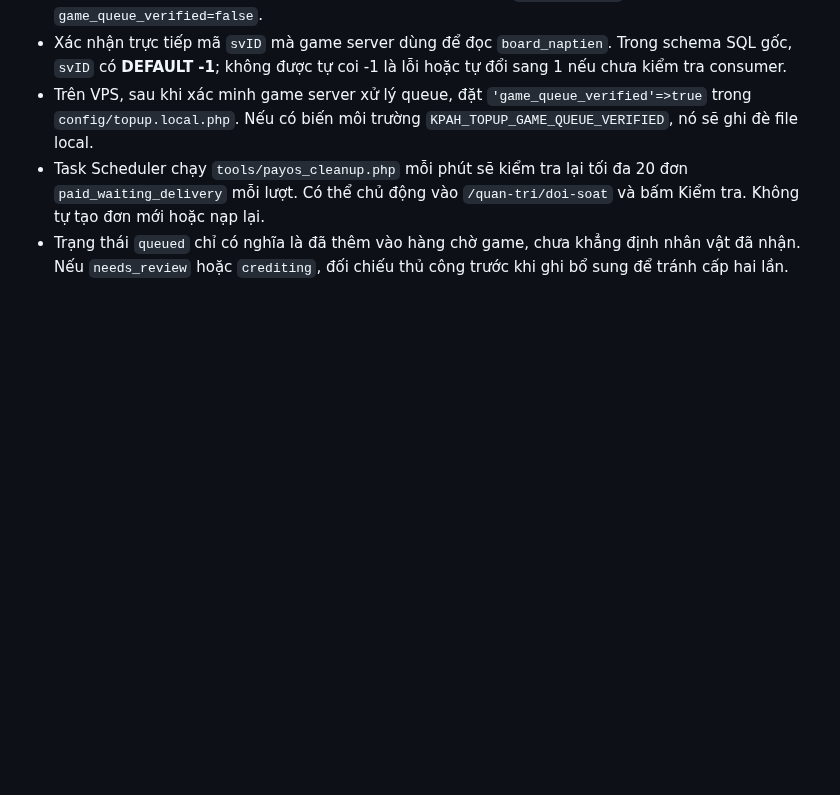
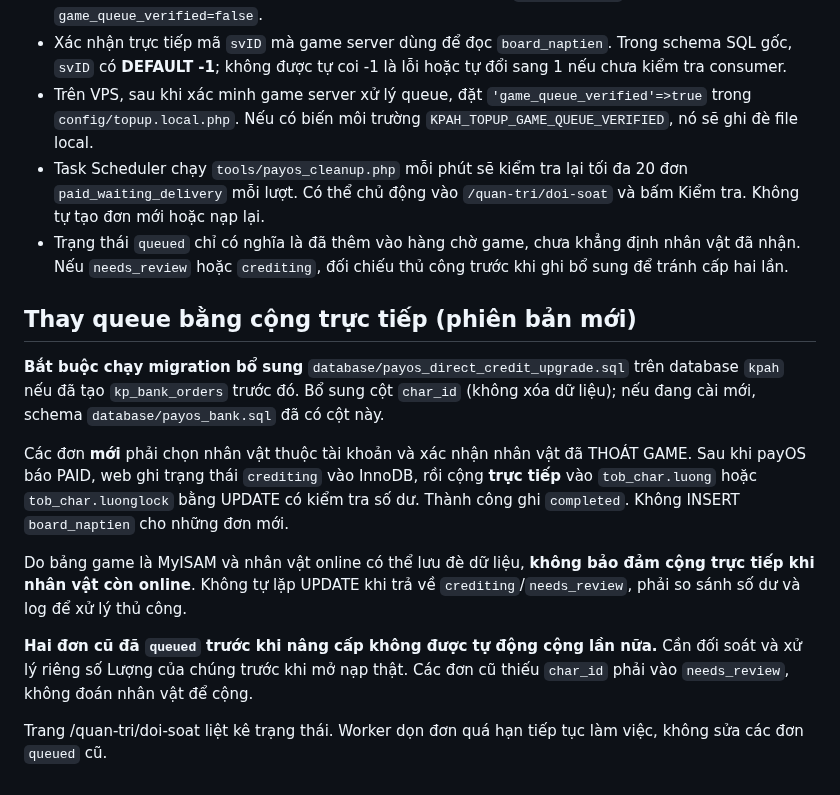
Before and after one commit to thachdeptrai/web-kpah, a Markdown page: docs/PAYOS.md, the part around the change. GitHub-like rendering; blank space fills up the shorter version.

Commit message:
docs(bank): migration and safety precautions for direct character credit

```diff
--- a/docs/PAYOS.md
+++ b/docs/PAYOS.md
@@ -43,3 +43,15 @@ Chỉ chọn `Run whether user is logged on or not` khi tài khoản chạy có
 - Trên VPS, sau khi xác minh game server xử lý queue, đặt `'game_queue_verified'=>true` trong `config/topup.local.php`. Nếu có biến môi trường `KPAH_TOPUP_GAME_QUEUE_VERIFIED`, nó sẽ ghi đè file local.
 - Task Scheduler chạy `tools/payos_cleanup.php` mỗi phút sẽ kiểm tra lại tối đa 20 đơn `paid_waiting_delivery` mỗi lượt. Có thể chủ động vào `/quan-tri/doi-soat` và bấm Kiểm tra. Không tự tạo đơn mới hoặc nạp lại.
 - Trạng thái `queued` chỉ có nghĩa là đã thêm vào hàng chờ game, chưa khẳng định nhân vật đã nhận. Nếu `needs_review` hoặc `crediting`, đối chiếu thủ công trước khi ghi bổ sung để tránh cấp hai lần.
+
+## Thay queue bằng cộng trực tiếp (phiên bản mới)
+
+**Bắt buộc chạy migration bổ sung** `database/payos_direct_credit_upgrade.sql` trên database `kpah` nếu đã tạo `kp_bank_orders` trước đó. Bổ sung cột `char_id` (không xóa dữ liệu); nếu đang cài mới, schema `database/payos_bank.sql` đã có cột này.
+
+Các đơn **mới** phải chọn nhân vật thuộc tài khoản và xác nhận nhân vật đã THOÁT GAME. Sau khi payOS báo PAID, web ghi trạng thái `crediting` vào InnoDB, rồi cộng **trực tiếp** vào `tob_char.luong` hoặc `tob_char.luonglock` bằng UPDATE có kiểm tra số dư. Thành công ghi `completed`. Không INSERT `board_naptien` cho những đơn mới.
+
+Do bảng game là MyISAM và nhân vật online có thể lưu đè dữ liệu, **không bảo đảm cộng trực tiếp khi nhân vật còn online**. Không tự lặp UPDATE khi trả về `crediting`/`needs_review`, phải so sánh số dư và log để xử lý thủ công.
+
+**Hai đơn cũ đã `queued` trước khi nâng cấp không được tự động cộng lần nữa.** Cần đối soát và xử lý riêng số Lượng của chúng trước khi mở nạp thật. Các đơn cũ thiếu `char_id` phải vào `needs_review`, không đoán nhân vật để cộng.
+
+Trang /quan-tri/doi-soat liệt kê trạng thái. Worker dọn đơn quá hạn tiếp tục làm việc, không sửa các đơn `queued` cũ.
```
